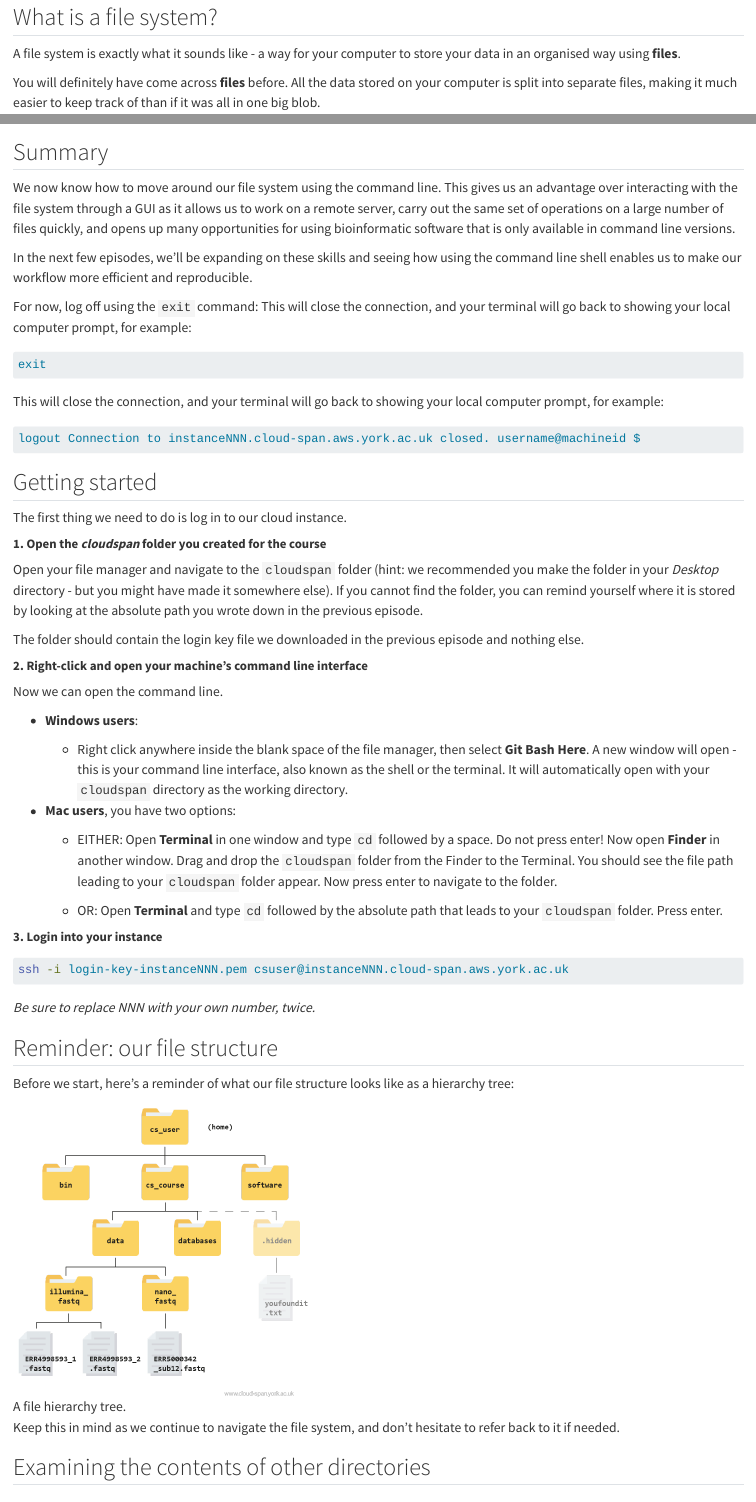
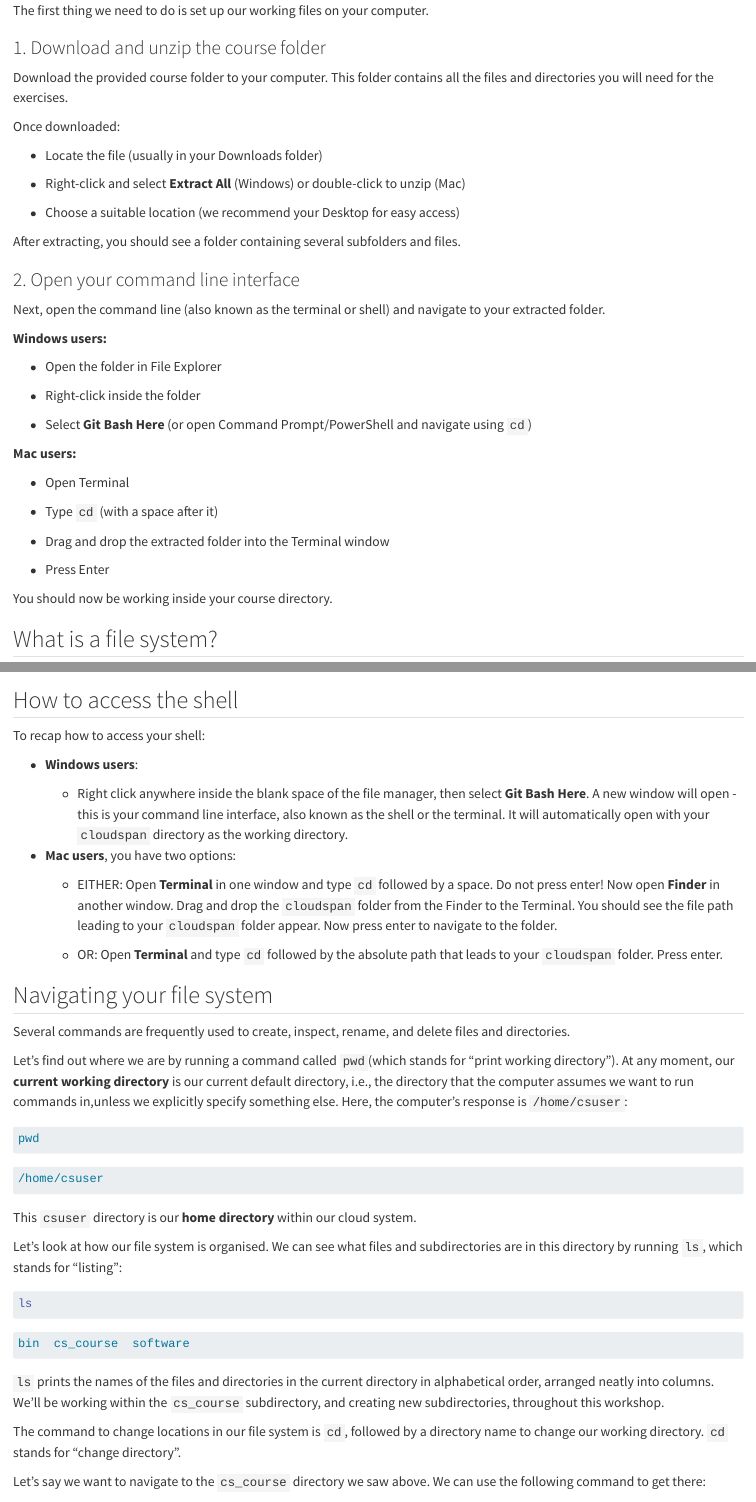
Before and after one commit to UKRI-Digital-Research-Skills-Catalyst/YBDTP-command-line, a Quarto document (index.qmd): the page in a window 1100 px wide, from 20 px down before the commit and from 70 px down after it, and a second part further down, joined at a grey line. Rendered offline with R 4.5, knitr and Pandoc in place of Quarto, with nearby package versions; long lines of code are wrapped.

Commit message:
Update index.qmd

````diff
--- a/index.qmd
+++ b/index.qmd
@@ -1,3 +3,43 @@
+The first thing we need to do is set up our working files on your computer.
+
+### 1. Download and unzip the course folder
+
+Download the provided course folder to your computer. This folder contains all the files and directories you will need for the exercises.
+
+Once downloaded:
+
+-   Locate the file (usually in your Downloads folder)
+
+-   Right-click and select **Extract All** (Windows) or double-click to unzip (Mac)
+
+-   Choose a suitable location (we recommend your Desktop for easy access)
+
+After extracting, you should see a folder containing several subfolders and files.
+
+### 2. Open your command line interface
+
+Next, open the command line (also known as the terminal or shell) and navigate to your extracted folder.
+
+**Windows users:**
+
+-    Open the folder in File Explorer
+
+-   Right-click inside the folder
+
+-   Select **Git Bash Here** (or open Command Prompt/PowerShell and navigate using `cd`)
+
+**Mac users:**
+
+-    Open Terminal
+
+-   Type `cd` (with a space after it)
+
+-   Drag and drop the extracted folder into the Terminal window
+
+-   Press Enter
+
+You should now be working inside your course directory.
+
 ## What is a file system?
 
 A file system is exactly what it sounds like - a way for your computer to store your data in an organised way using **files**.
@@ -143,14 +185,16 @@ In this lesson you will learn how to use the command line interface to move arou
 
 ## How to access the shell
 
-We have already accessed the shell in the previous episode, when we logged onto the Cloud instance.
+To recap how to access your shell:
 
-We will spend most of our time learning about the basics of the shell by manipulating some experimental data. Some of the data we're going to be working with is quite large, and we're also going to be using several bioinformatic packages in later lessons to work with this data. To avoid having to spend time downloading the data and downloading and installing all of the software, we're going to continue using our Cloud instance.
+-   **Windows users**:
 
-As a reminder, we log in by launching Git Bash or Terminal from the `cloudspan` folder we made in today's first episode, and then using the `ssh` command.
+    -   Right click anywhere inside the blank space of the file manager, then select **Git Bash Here**. A new window will open - this is your command line interface, also known as the shell or the terminal. It will automatically open with your `cloudspan` directory as the working directory.
 
-``` {.bash filename="Code"}
-ssh -i login-key-instanceNNN.pem csuser@instanceNNN.cloud-span.aws.york.ac.uk
-```
+-   **Mac users**, you have two options:
+
+    -   EITHER: Open **Terminal** in one window and type `cd` followed by a space. Do not press enter! Now open **Finder** in another window. Drag and drop the `cloudspan` folder from the Finder to the Terminal. You should see the file path leading to your `cloudspan` folder appear. Now press enter to navigate to the folder.
+
+    -   OR: Open **Terminal** and type `cd` followed by the absolute path that leads to your `cloudspan` folder. Press enter.
 
 ## Navigating your file system
@@ -461,62 +503,3 @@ In most commands the flags can be combined together in no particular order to ob
 ls -Fa ls -laF
 ```
 
-## Summary
-
-We now know how to move around our file system using the command line. This gives us an advantage over interacting with the file system through a GUI as it allows us to work on a remote server, carry out the same set of operations on a large number of files quickly, and opens up many opportunities for using bioinformatic software that is only available in command line versions.
-
-In the next few episodes, we'll be expanding on these skills and seeing how using the command line shell enables us to make our workflow more efficient and reproducible.
-
-For now, log off using the `exit` command: This will close the connection, and your terminal will go back to showing your local computer prompt, for example:
-
-``` {.bash filename="Code"}
-exit
-```
-
-This will close the connection, and your terminal will go back to showing your local computer prompt, for example:
-
-``` {.default filename="Output"}
-logout Connection to instanceNNN.cloud-span.aws.york.ac.uk closed. username@machineid $
-```
-
-## Getting started
-
-The first thing we need to do is log in to our cloud instance.
-
-##### **1. Open the *cloudspan* folder you created for the course**
-
-Open your file manager and navigate to the `cloudspan` folder (hint: we recommended you make the folder in your *Desktop* directory - but you might have made it somewhere else). If you cannot find the folder, you can remind yourself where it is stored by looking at the absolute path you wrote down in the previous episode.
-
-The folder should contain the login key file we downloaded in the previous episode and nothing else.
-
-##### **2. Right-click and open your machine's command line interface**
-
-Now we can open the command line.
-
--   **Windows users**:
-
-    -   Right click anywhere inside the blank space of the file manager, then select **Git Bash Here**. A new window will open - this is your command line interface, also known as the shell or the terminal. It will automatically open with your `cloudspan` directory as the working directory.
-
--   **Mac users**, you have two options:
-
-    -   EITHER: Open **Terminal** in one window and type `cd` followed by a space. Do not press enter! Now open **Finder** in another window. Drag and drop the `cloudspan` folder from the Finder to the Terminal. You should see the file path leading to your `cloudspan` folder appear. Now press enter to navigate to the folder.
-
-    -   OR: Open **Terminal** and type `cd` followed by the absolute path that leads to your `cloudspan` folder. Press enter.
-
-##### **3. Login into your instance**
-
-``` {.bash filename="Code"}
-ssh -i login-key-instanceNNN.pem csuser@instanceNNN.cloud-span.aws.york.ac.uk
-```
-
-*Be sure to replace NNN with your own number, twice.*
-
-## Reminder: our file structure
-
-Before we start, here's a reminder of what our file structure looks like as a hierarchy tree:
-
-<!-- ![A file hierarchy tree](../fig/blank_instance_file_tree_with_hidden.png){:width="400px"} -->
-
-![A file hierarchy tree.](/images/blank_instance_file_tree_with_hidden.png){alt="A file hierarchy tree." width="400px" fig-alt="A file hierarchy tree."}
-
-Keep this in mind as we continue to navigate the file system, and don't hesitate to refer back to it if needed.
````
Also changed, not shown: index.qmd (7 more changed lines).
